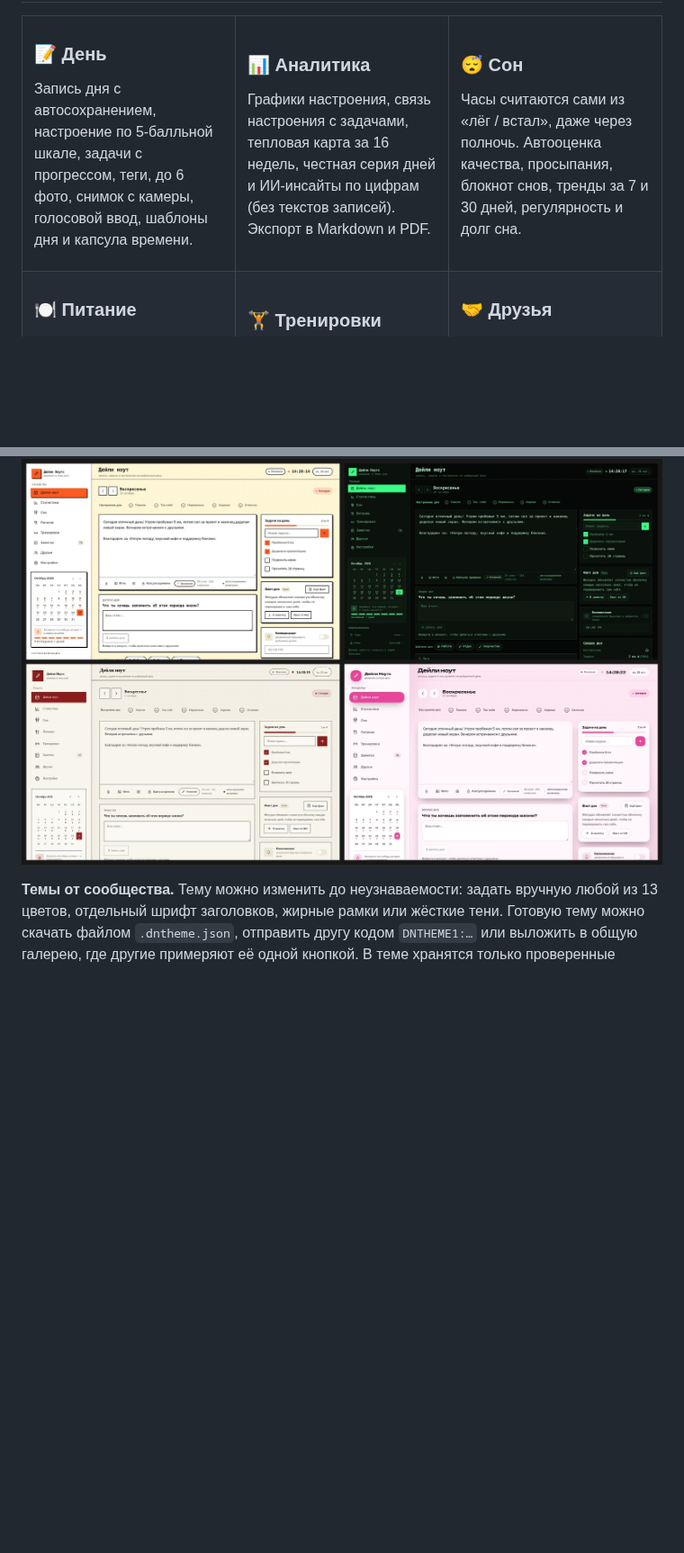
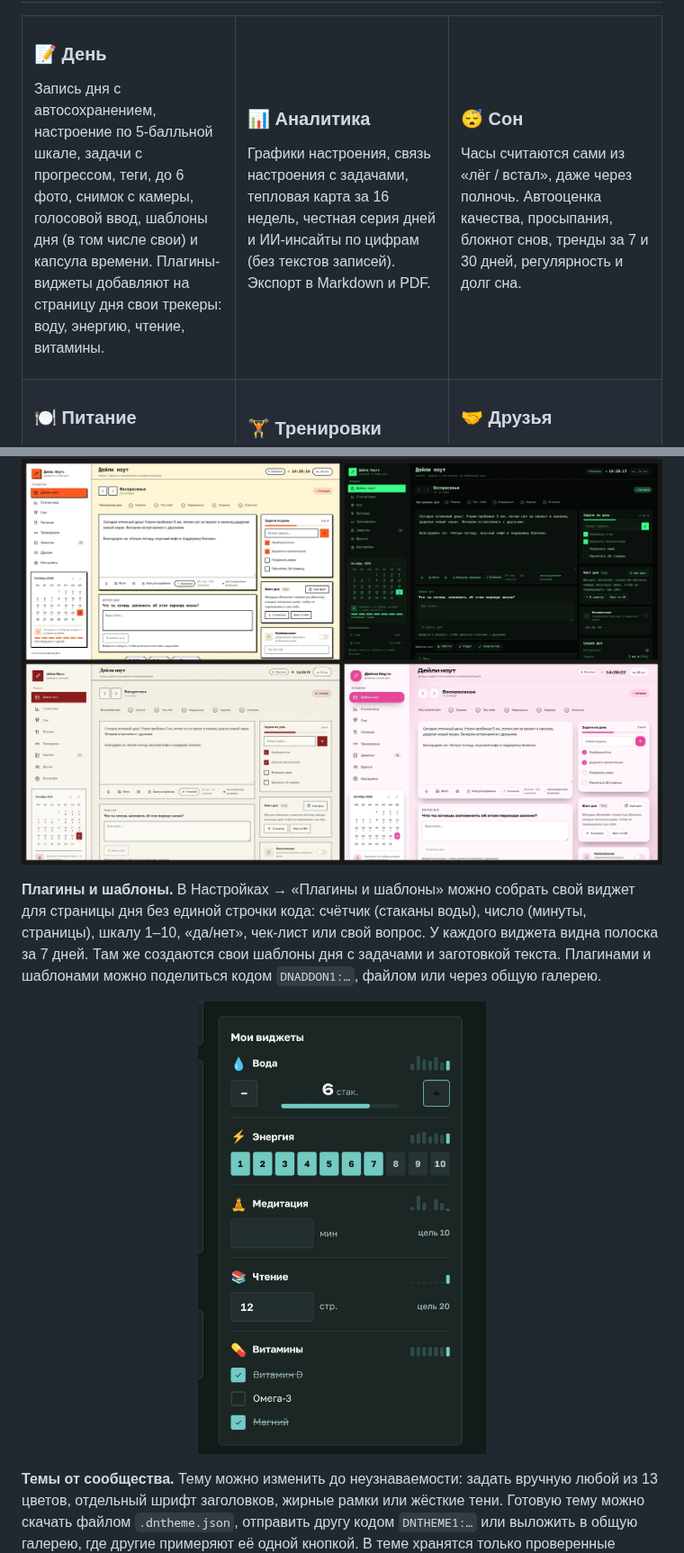
Before and after one commit to Mieqk/Daily-Notes, a Markdown page: README.md, 2 parts joined by grey strips. Shown at 90% size. Rendered like a GitHub page; pictures changed too: screenshots/plugins.jpg (added); blank space fills up the shorter version.

```diff
--- a/README.md
+++ b/README.md
@@ -35,7 +35,7 @@
 <td width="33%" valign="top">
 
 ### 📝 День
-Запись дня с автосохранением, настроение по 5-балльной шкале, задачи с прогрессом, теги, до 6 фото, снимок с камеры, голосовой ввод, шаблоны дня и капсула времени.
+Запись дня с автосохранением, настроение по 5-балльной шкале, задачи с прогрессом, теги, до 6 фото, снимок с камеры, голосовой ввод, шаблоны дня (в том числе свои) и капсула времени. Плагины-виджеты добавляют на страницу дня свои трекеры: воду, энергию, чтение, витамины.
 
 </td>
 <td width="33%" valign="top">
@@ -107,6 +107,12 @@ PIN-код и вход по отпечатку или Face ID, закрытые
 
 <p align="center">
   <img src="screenshots/community.jpg" alt="Одно и то же приложение в четырёх темах из галереи: Brutal, Terminal, Newspaper, Candy" width="100%">
+</p>
+
+**Плагины и шаблоны.** В Настройках → «Плагины и шаблоны» можно собрать свой виджет для страницы дня без единой строчки кода: счётчик (стаканы воды), число (минуты, страницы), шкалу 1–10, «да/нет», чек-лист или свой вопрос. У каждого виджета видна полоска за 7 дней. Там же создаются свои шаблоны дня с задачами и заготовкой текста. Плагинами и шаблонами можно поделиться кодом `DNADDON1:…`, файлом или через общую галерею.
+
+<p align="center">
+  <img src="screenshots/plugins.jpg" alt="Виджеты на странице дня: вода, энергия, медитация, чтение, витамины" width="45%">
 </p>
 
 **Темы от сообщества.** Тему можно изменить до неузнаваемости: задать вручную любой из 13 цветов, отдельный шрифт заголовков, жирные рамки или жёсткие тени. Готовую тему можно скачать файлом `.dntheme.json`, отправить другу кодом `DNTHEME1:…` или выложить в общую галерею, где другие примеряют её одной кнопкой. В теме хранятся только проверенные настройки (цвета и выбор из списков), никакого чужого CSS, поэтому установка безопасна.
```
Also changed, not shown: other parts of README.md (+1 -1 lines), 9 other files.
